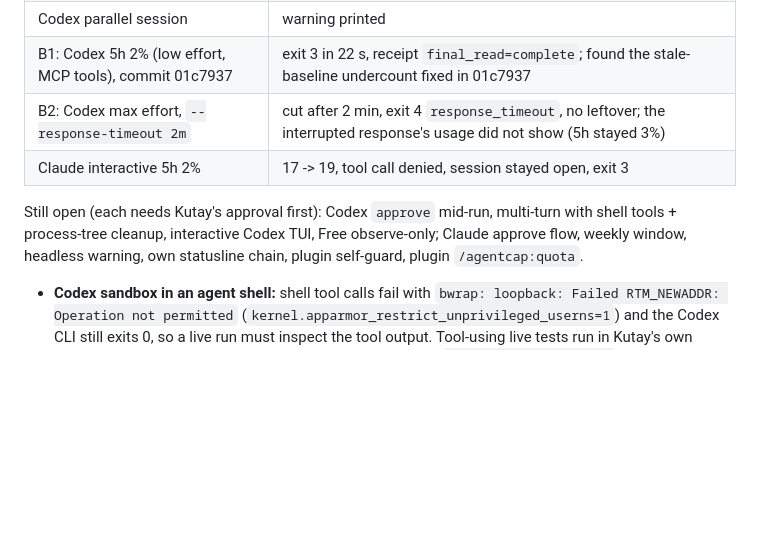
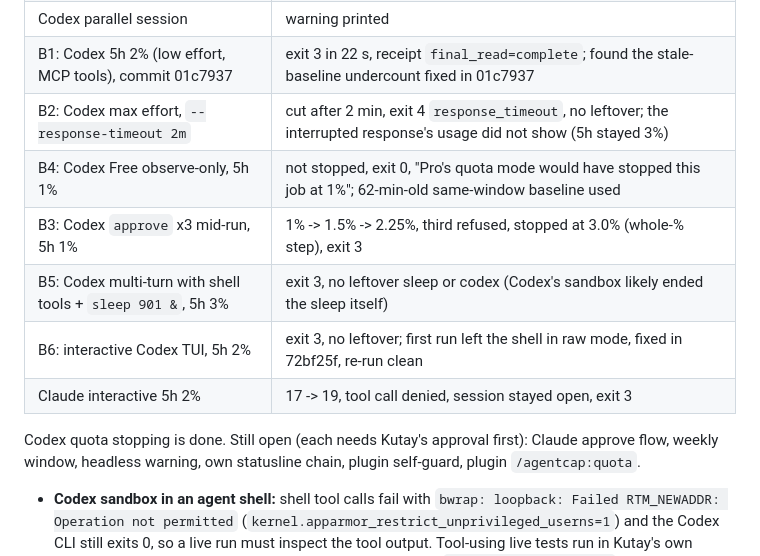
Before and after one commit to Blitz00X/agentcap, a Markdown page: docs/STOP_MATRIX_0.4.md, the part around the change. Drawn GitHub-style; blank space fills up the shorter version.

```diff
--- a/docs/STOP_MATRIX_0.4.md
+++ b/docs/STOP_MATRIX_0.4.md
@@ -50,10 +50,13 @@ Real ChatGPT Plus / Claude Pro accounts, Codex 0.166-0.167.1, Claude Code intera
 | Codex parallel session | warning printed |
 | B1: Codex 5h 2% (low effort, MCP tools), commit 01c7937 | exit 3 in 22 s, receipt `final_read=complete`; found the stale-baseline undercount fixed in 01c7937 |
 | B2: Codex max effort, `--response-timeout 2m` | cut after 2 min, exit 4 `response_timeout`, no leftover; the interrupted response's usage did not show (5h stayed 3%) |
+| B4: Codex Free observe-only, 5h 1% | not stopped, exit 0, "Pro's quota mode would have stopped this job at 1%"; 62-min-old same-window baseline used |
+| B3: Codex `approve` x3 mid-run, 5h 1% | 1% -> 1.5% -> 2.25%, third refused, stopped at 3.0% (whole-% step), exit 3 |
+| B5: Codex multi-turn with shell tools + `sleep 901 &`, 5h 3% | exit 3, no leftover sleep or codex (Codex's sandbox likely ended the sleep itself) |
+| B6: interactive Codex TUI, 5h 2% | exit 3, no leftover; first run left the shell in raw mode, fixed in 72bf25f, re-run clean |
 | Claude interactive 5h 2% | 17 -> 19, tool call denied, session stayed open, exit 3 |
 
-Still open (each needs Kutay's approval first): Codex `approve` mid-run, multi-turn with shell
-tools + process-tree cleanup, interactive Codex TUI, Free observe-only; Claude approve flow,
+Codex quota stopping is done. Still open (each needs Kutay's approval first): Claude approve flow,
 weekly window, headless warning, own statusline chain, plugin self-guard, plugin `/agentcap:quota`.
 
 - **Codex sandbox in an agent shell:** shell tool calls fail with
```
Also changed, not shown: README.md (+12 -3 lines).
